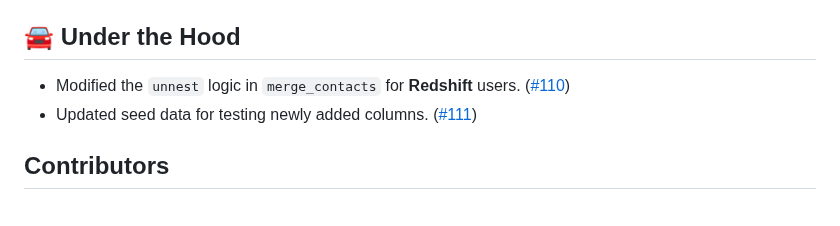
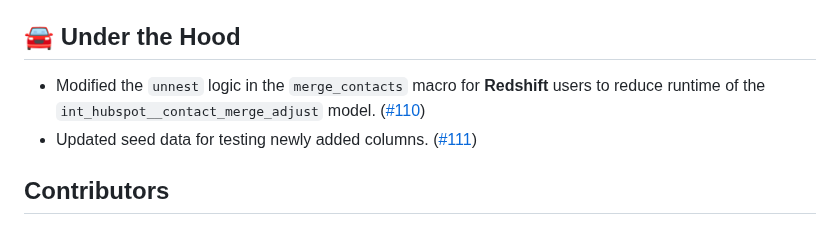
Before and after one commit to fivetran/dbt_hubspot, a Markdown page: CHANGELOG.md, the part around the change. GitHub-like rendering.

Commit message:
Update CHANGELOG.md
Co-authored-by: Joe Markiewicz <74217849+fivetran-joemarkiewicz@users.noreply.github.com>

```diff
--- a/CHANGELOG.md
+++ b/CHANGELOG.md
@@ -19,7 +19,7 @@ These changes are made breaking due to changes in the source.
 - Updated README to include the variables `hubspot_ticket_deal_enabled` and `hubspot_owner_enabled`.
 
 ## 🚘 Under the Hood
-- Modified the `unnest` logic in `merge_contacts` for **Redshift** users. ([#110](https://github.com/fivetran/dbt_hubspot/pull/110))
+- Modified the `unnest` logic in the `merge_contacts` macro for **Redshift** users to reduce runtime of the `int_hubspot__contact_merge_adjust` model. ([#110](https://github.com/fivetran/dbt_hubspot/pull/110))
 - Updated seed data for testing newly added columns. ([#111](https://github.com/fivetran/dbt_hubspot/pull/111))
 
 ## Contributors
```
